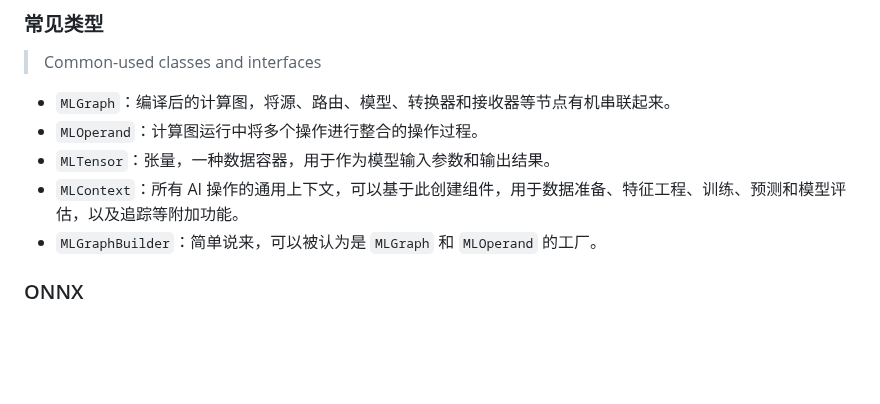
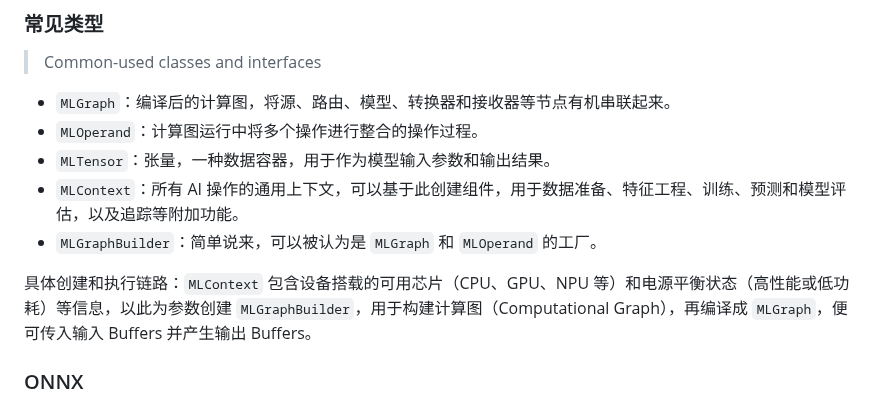
Before and after one commit to kingcean/blog-web, a Markdown page: blog/2024/webnn-yuansheng-ai.md, the part around the change. GitHub-like rendering; blank space fills up the shorter version.

Commit message:
Update a blog article.

```diff
--- a/blog/2024/webnn-yuansheng-ai.md
+++ b/blog/2024/webnn-yuansheng-ai.md
@@ -85,6 +85,8 @@ WebNN 最终体现为浏览器内置的一套 JS API 集合，通过暴露类和
 - `MLTensor`：张量，一种数据容器，用于作为模型输入参数和输出结果。
 - `MLContext`：所有 AI 操作的通用上下文，可以基于此创建组件，用于数据准备、特征工程、训练、预测和模型评估，以及追踪等附加功能。
 - `MLGraphBuilder`：简单说来，可以被认为是 `MLGraph` 和 `MLOperand` 的工厂。
+
+具体创建和执行链路：`MLContext` 包含设备搭载的可用芯片（CPU、GPU、NPU 等）和电源平衡状态（高性能或低功耗）等信息，以此为参数创建 `MLGraphBuilder`，用于构建计算图（Computational Graph），再编译成 `MLGraph`，便可传入输入 Buffers 并产生输出 Buffers。
 
 ### ONNX
 
```
